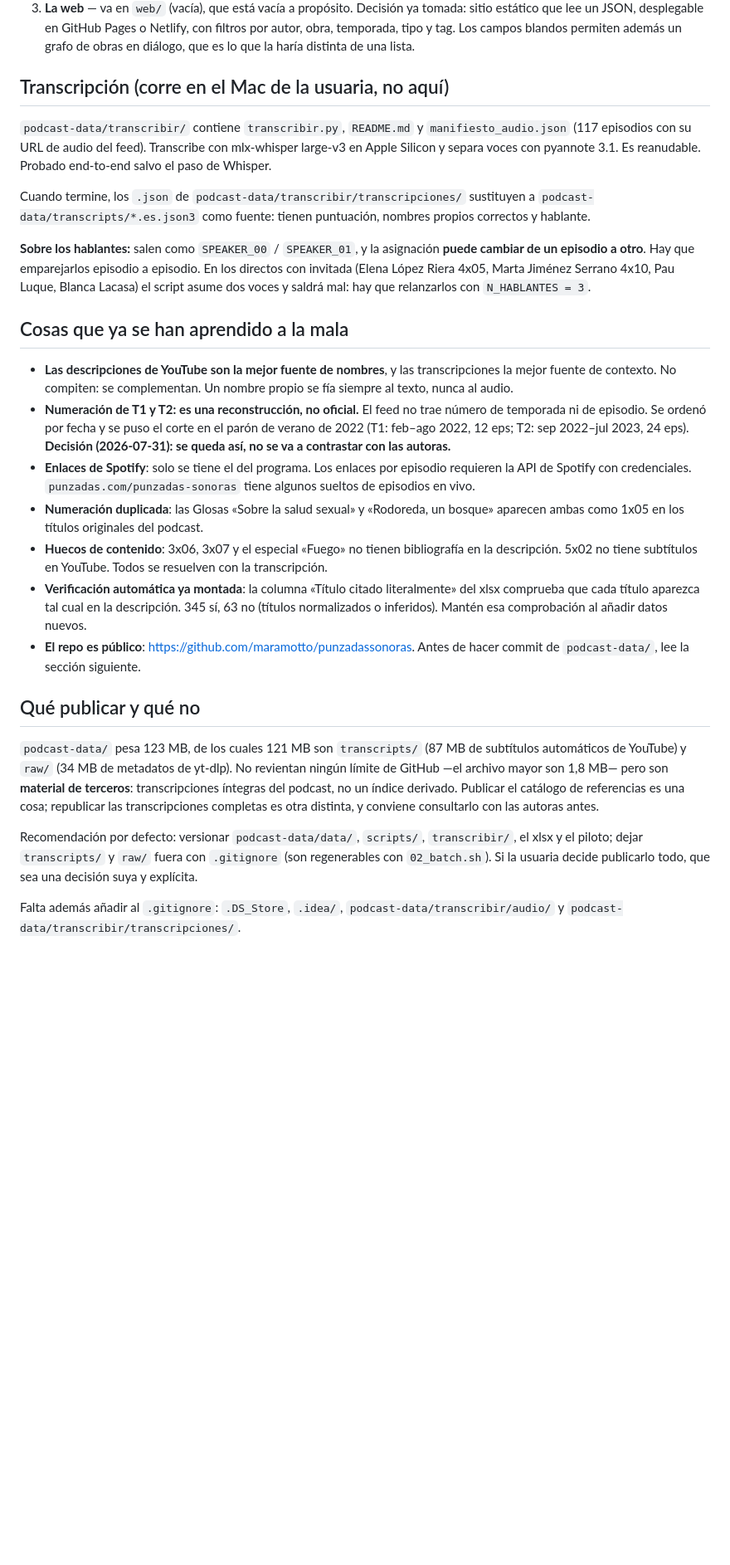
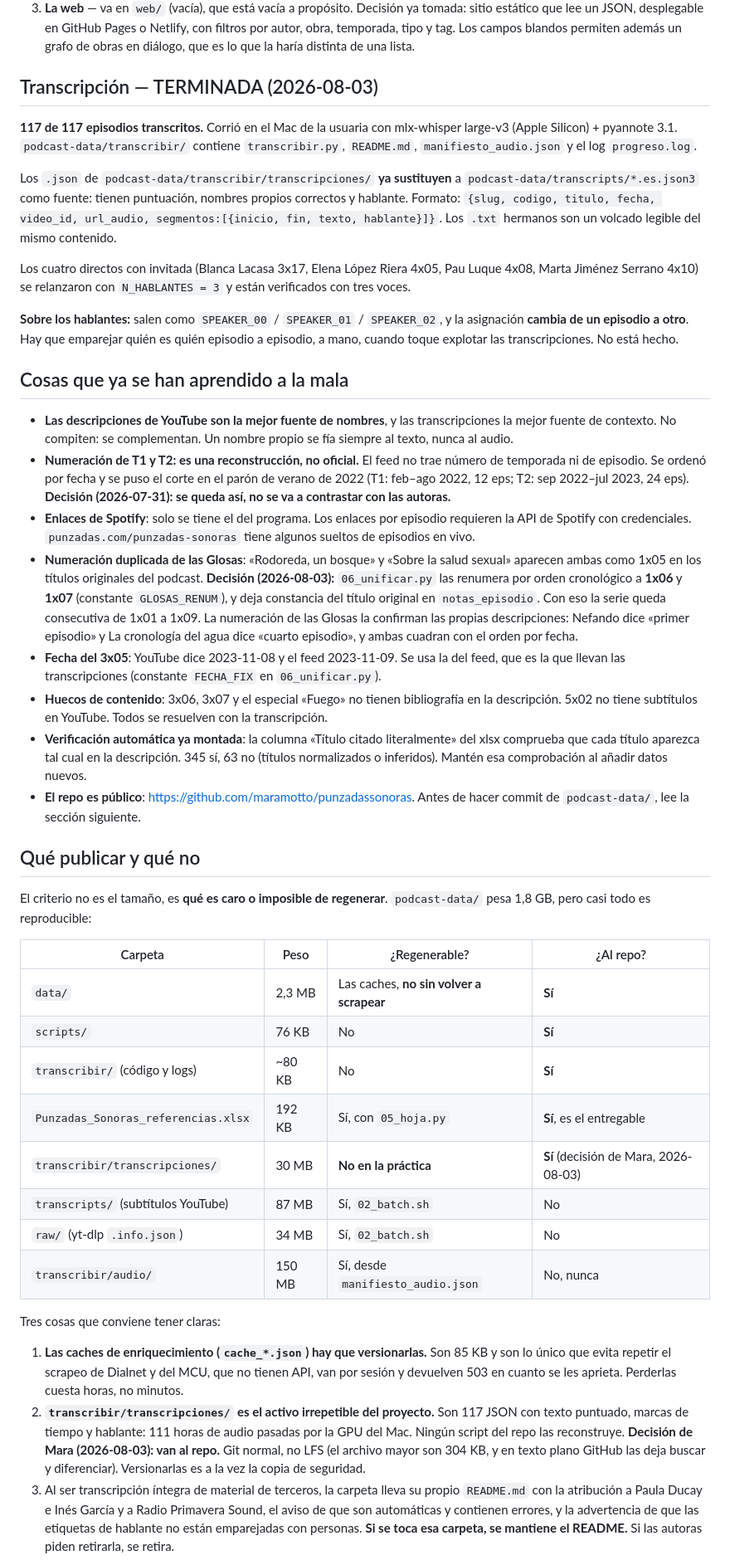
Before and after one commit to maramotto/punzadassonoras, a Markdown page: CLAUDE.md, the part around one of its changes. Shown at 83% size. Rendered like a GitHub page; blank space fills up the shorter version.

Commit message:
Actualizar el estado del proyecto
- Transcripcion y catalogo cerrados: 117/117 en ambos
- Se fijan las tres decisiones de criterio del piloto para que la pasada
  de audio no vuelva a preguntarlas: una fila por mencion, cita y
  contexto en campos separados, y las obras anidadas entran marcadas
- Se documentan la renumeracion de las Glosas y la fecha del 3x05
- Se reescribe 'Que publicar y que no' con el criterio de regenerabilidad
  y el peso real de cada carpeta

```diff
--- a/CLAUDE.md
+++ b/CLAUDE.md
@@ -198,20 +218,24 @@ Ve por lotes y guarda el progreso entre lotes; son 117 episodios.
    temporada, tipo y tag. Los campos blandos permiten además un grafo de obras en diálogo, que
    es lo que la haría distinta de una lista.
 
-## Transcripción (corre en el Mac de la usuaria, no aquí)
+## Transcripción — TERMINADA (2026-08-03)
 
-`podcast-data/transcribir/` contiene `transcribir.py`, `README.md` y `manifiesto_audio.json` (117 episodios
-con su URL de audio del feed). Transcribe con mlx-whisper large-v3 en Apple Silicon y separa
-voces con pyannote 3.1. Es reanudable. Probado end-to-end salvo el paso de Whisper.
+**117 de 117 episodios transcritos.** Corrió en el Mac de la usuaria con mlx-whisper large-v3
+(Apple Silicon) + pyannote 3.1. `podcast-data/transcribir/` contiene `transcribir.py`,
+`README.md`, `manifiesto_audio.json` y el log `progreso.log`.
 
-Cuando termine, los `.json` de `podcast-data/transcribir/transcripciones/` sustituyen a
+Los `.json` de `podcast-data/transcribir/transcripciones/` **ya sustituyen** a
 `podcast-data/transcripts/*.es.json3` como fuente: tienen puntuación, nombres propios correctos y
-hablante.
+hablante. Formato: `{slug, codigo, titulo, fecha, video_id, url_audio, segmentos:[{inicio, fin,
+texto, hablante}]}`. Los `.txt` hermanos son un volcado legible del mismo contenido.
 
-**Sobre los hablantes:** salen como `SPEAKER_00` / `SPEAKER_01`, y la asignación **puede
-cambiar de un episodio a otro**. Hay que emparejarlos episodio a episodio. En los directos con
-invitada (Elena López Riera 4x05, Marta Jiménez Serrano 4x10, Pau Luque, Blanca Lacasa) el
-script asume dos voces y saldrá mal: hay que relanzarlos con `N_HABLANTES = 3`.
+Los cuatro directos con invitada (Blanca Lacasa 3x17, Elena López Riera 4x05, Pau Luque 4x08,
+Marta Jiménez Serrano 4x10) se relanzaron con `N_HABLANTES = 3` y están verificados con tres
+voces.
+
+**Sobre los hablantes:** salen como `SPEAKER_00` / `SPEAKER_01` / `SPEAKER_02`, y la asignación
+**cambia de un episodio a otro**. Hay que emparejar quién es quién episodio a episodio, a mano,
+cuando toque explotar las transcripciones. No está hecho.
 
 ## Cosas que ya se han aprendido a la mala
 
@@ -225,8 +249,15 @@ script asume dos voces y saldrá mal: hay que relanzarlos con `N_HABLANTES = 3`.
 - **Enlaces de Spotify**: solo se tiene el del programa. Los enlaces por episodio requieren la
   API de Spotify con credenciales. `punzadas.com/punzadas-sonoras` tiene algunos sueltos de
   episodios en vivo.
-- **Numeración duplicada**: las Glosas «Sobre la salud sexual» y «Rodoreda, un bosque»
-  aparecen ambas como 1x05 en los títulos originales del podcast.
+- **Numeración duplicada de las Glosas**: «Rodoreda, un bosque» y «Sobre la salud sexual»
+  aparecen ambas como 1x05 en los títulos originales del podcast. **Decisión (2026-08-03):**
+  `06_unificar.py` las renumera por orden cronológico a **1x06** y **1x07** (constante
+  `GLOSAS_RENUM`), y deja constancia del título original en `notas_episodio`. Con eso la serie
+  queda consecutiva de 1x01 a 1x09. La numeración de las Glosas la confirman las propias
+  descripciones: Nefando dice «primer episodio» y La cronología del agua dice «cuarto episodio»,
+  y ambas cuadran con el orden por fecha.
+- **Fecha del 3x05**: YouTube dice 2023-11-08 y el feed 2023-11-09. Se usa la del feed, que es
+  la que llevan las transcripciones (constante `FECHA_FIX` en `06_unificar.py`).
 - **Huecos de contenido**: 3x06, 3x07 y el especial «Fuego» no tienen bibliografía en la
   descripción. 5x02 no tiene subtítulos en YouTube. Todos se resuelven con la transcripción.
 - **Verificación automática ya montada**: la columna «Título citado literalmente» del xlsx
@@ -237,16 +268,33 @@ script asume dos voces y saldrá mal: hay que relanzarlos con `N_HABLANTES = 3`.
 
 ## Qué publicar y qué no
 
-`podcast-data/` pesa 123 MB, de los cuales 121 MB son `transcripts/` (87 MB de subtítulos
-automáticos de YouTube) y `raw/` (34 MB de metadatos de yt-dlp). No revientan ningún límite de
-GitHub —el archivo mayor son 1,8 MB— pero son **material de terceros**: transcripciones
-íntegras del podcast, no un índice derivado. Publicar el catálogo de referencias es una cosa;
-republicar las transcripciones completas es otra distinta, y conviene consultarlo con las
-autoras antes.
+El criterio no es el tamaño, es **qué es caro o imposible de regenerar**. `podcast-data/` pesa
+1,8 GB, pero casi todo es reproducible:
 
-Recomendación por defecto: versionar `podcast-data/data/`, `scripts/`, `transcribir/`, el xlsx
-y el piloto; dejar `transcripts/` y `raw/` fuera con `.gitignore` (son regenerables con
-`02_batch.sh`). Si la usuaria decide publicarlo todo, que sea una decisión suya y explícita.
+| Carpeta | Peso | ¿Regenerable? | ¿Al repo? |
+|---|---|---|---|
+| `data/` | 2,3 MB | Las caches, **no sin volver a scrapear** | **Sí** |
+| `scripts/` | 76 KB | No | **Sí** |
+| `transcribir/` (código y logs) | ~80 KB | No | **Sí** |
+| `Punzadas_Sonoras_referencias.xlsx` | 192 KB | Sí, con `05_hoja.py` | **Sí**, es el entregable |
+| `transcribir/transcripciones/` | 30 MB | **No en la práctica** | **Sí** (decisión de Mara, 2026-08-03) |
+| `transcripts/` (subtítulos YouTube) | 87 MB | Sí, `02_batch.sh` | No |
+| `raw/` (yt-dlp `.info.json`) | 34 MB | Sí, `02_batch.sh` | No |
+| `transcribir/audio/` | 150 MB | Sí, desde `manifiesto_audio.json` | No, nunca |
 
-Falta además añadir al `.gitignore`: `.DS_Store`, `.idea/`, `podcast-data/transcribir/audio/`
-y `podcast-data/transcribir/transcripciones/`.
+Tres cosas que conviene tener claras:
+
+1. **Las caches de enriquecimiento (`cache_*.json`) hay que versionarlas.** Son 85 KB y son lo
+   único que evita repetir el scrapeo de Dialnet y del MCU, que no tienen API, van por sesión
+   y devuelven 503 en cuanto se les aprieta. Perderlas cuesta horas, no minutos.
+2. **`transcribir/transcripciones/` es el activo irrepetible del proyecto.** Son 117 JSON con
+   texto puntuado, marcas de tiempo y hablante: 111 horas de audio pasadas por la GPU del Mac.
+   Ningún script del repo las reconstruye. **Decisión de Mara (2026-08-03): van al repo.**
+   Git normal, no LFS (el archivo mayor son 304 KB, y en texto plano GitHub las deja buscar y
+   diferenciar). Versionarlas es a la vez la copia de seguridad.
+3. Al ser transcripción íntegra de material de terceros, la carpeta lleva su propio
+   `README.md` con la atribución a Paula Ducay e Inés García y a Radio Primavera Sound, el
+   aviso de que son automáticas y contienen errores, y la advertencia de que las etiquetas de
+   hablante no están emparejadas con personas. **Si se toca esa carpeta, se mantiene el
+   README.** Si las autoras piden retirarla, se retira.
+
```
Also changed, not shown: other parts of CLAUDE.md (+34 -11 lines).
